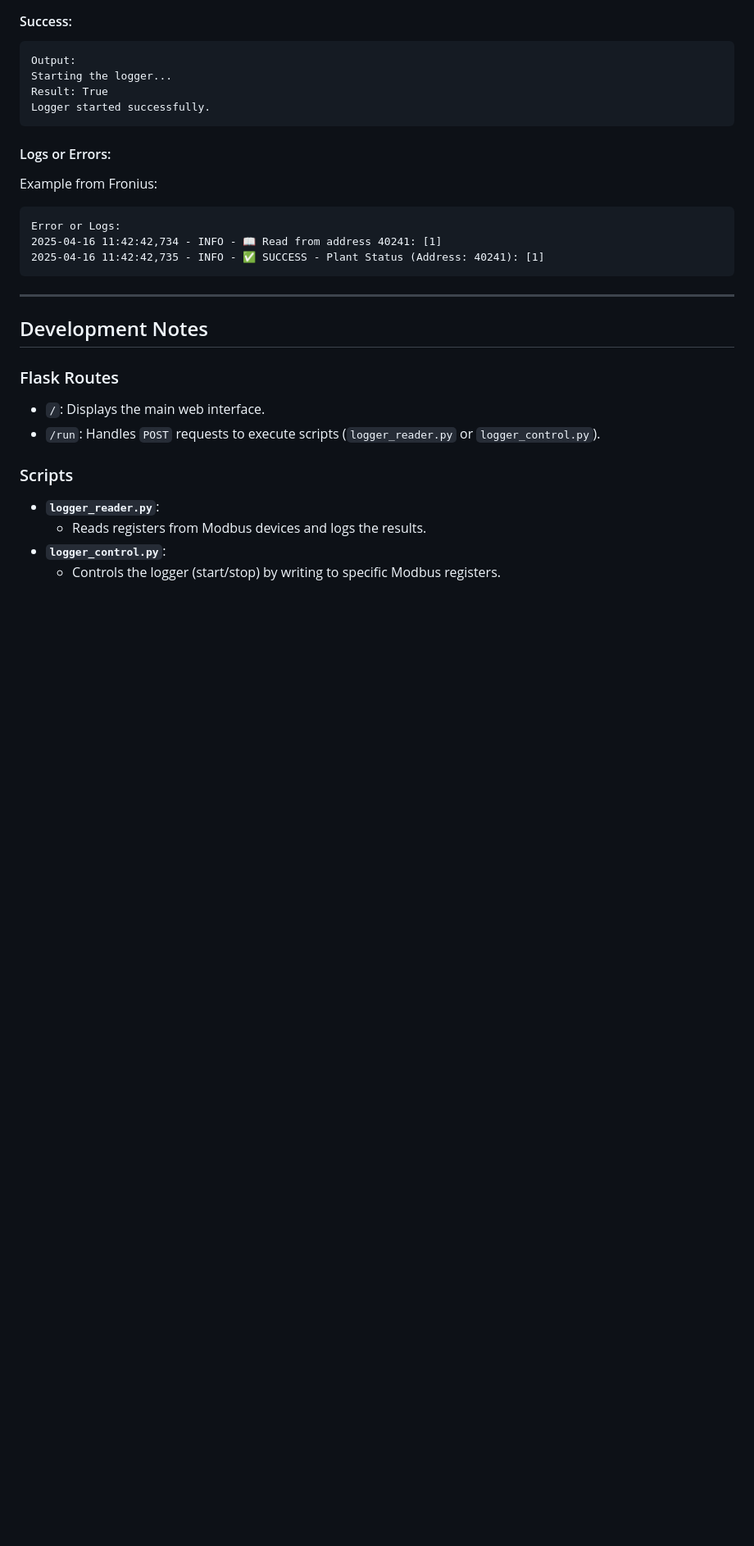
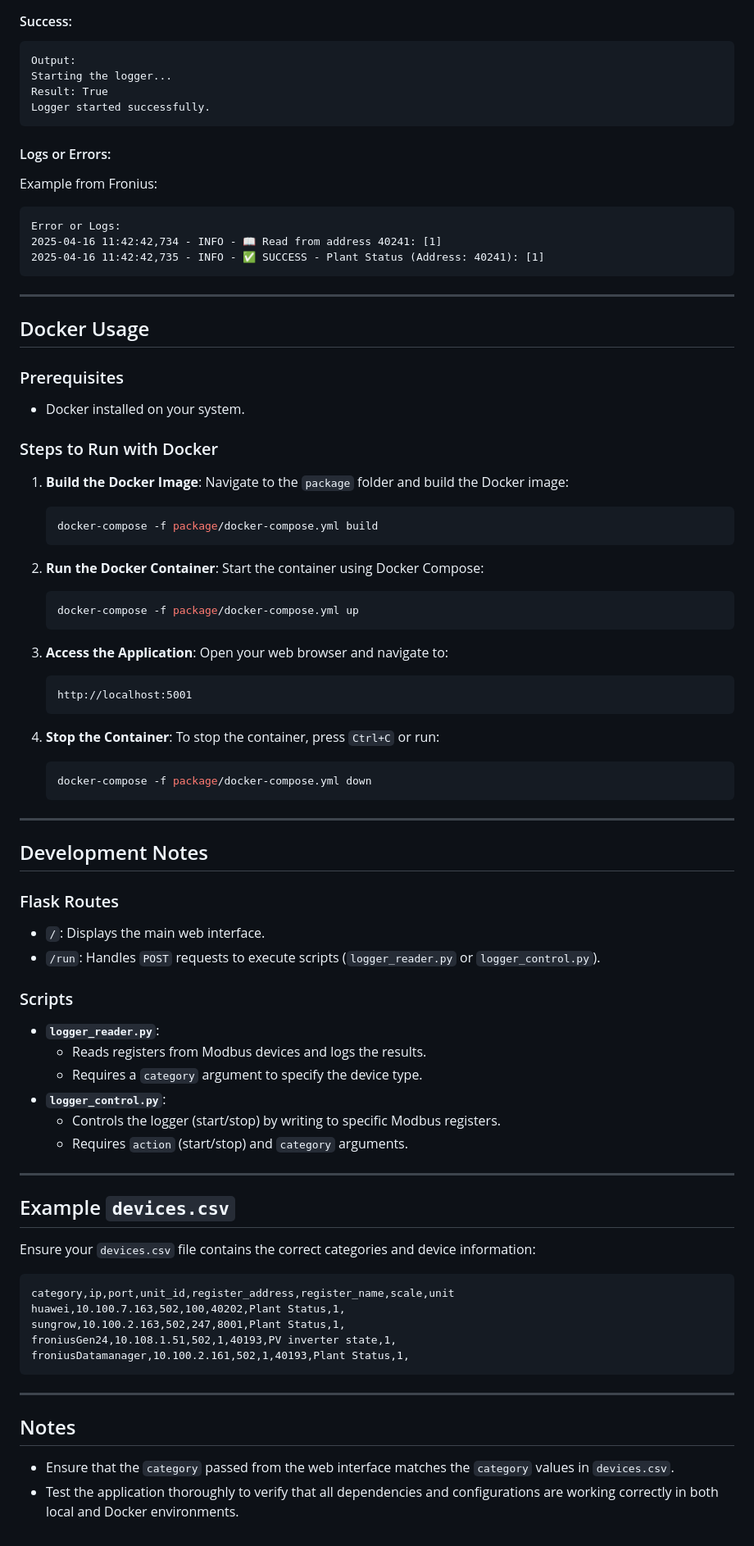
Before and after one commit to panpcode/loggerbridge, a Markdown page: README.md, the part around the change printed below. Shown: that part at 82% size. GitHub-like rendering; blank space fills up the shorter version.

Commit message:
Updating md file with the Docker usage and the Flask's latest additions.

````diff
--- a/README.md
+++ b/README.md
@@ -110,6 +113,39 @@ Error or Logs:
 
 ---
 
+## Docker Usage
+
+### Prerequisites
+- Docker installed on your system.
+
+### Steps to Run with Docker
+
+1. **Build the Docker Image**:
+   Navigate to the `package` folder and build the Docker image:
+   ```bash
+   docker-compose -f package/docker-compose.yml build
+   ```
+
+2. **Run the Docker Container**:
+   Start the container using Docker Compose:
+   ```bash
+   docker-compose -f package/docker-compose.yml up
+   ```
+
+3. **Access the Application**:
+   Open your web browser and navigate to:
+   ```
+   http://localhost:5001
+   ```
+
+4. **Stop the Container**:
+   To stop the container, press `Ctrl+C` or run:
+   ```bash
+   docker-compose -f package/docker-compose.yml down
+   ```
+
+---
+
 ## Development Notes
 
 ### Flask Routes
@@ -119,5 +155,26 @@ Error or Logs:
 ### Scripts
 - **`logger_reader.py`**:
   - Reads registers from Modbus devices and logs the results.
+  - Requires a `category` argument to specify the device type.
 - **`logger_control.py`**:
   - Controls the logger (start/stop) by writing to specific Modbus registers.
+  - Requires `action` (start/stop) and `category` arguments.
+
+---
+
+## Example `devices.csv`
+
+Ensure your `devices.csv` file contains the correct categories and device information:
+```csv
+category,ip,port,unit_id,register_address,register_name,scale,unit
+huawei,10.100.7.163,502,100,40202,Plant Status,1,
+sungrow,10.100.2.163,502,247,8001,Plant Status,1,
+froniusGen24,10.108.1.51,502,1,40193,PV inverter state,1,
+froniusDatamanager,10.100.2.161,502,1,40193,Plant Status,1,
+```
+
+---
+
+## Notes
+- Ensure that the `category` passed from the web interface matches the `category` values in `devices.csv`.
+- Test the application thoroughly to verify that all dependencies and configurations are working correctly in both local and Docker environments.
````
Also changed, not shown: other parts of README.md (+5 -2 lines).
